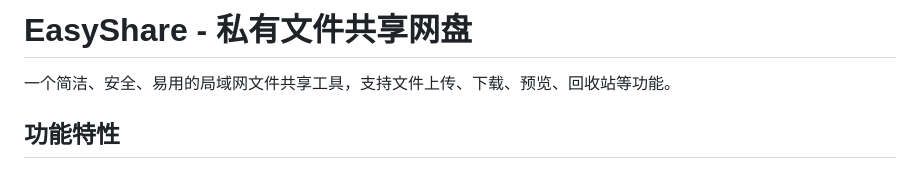
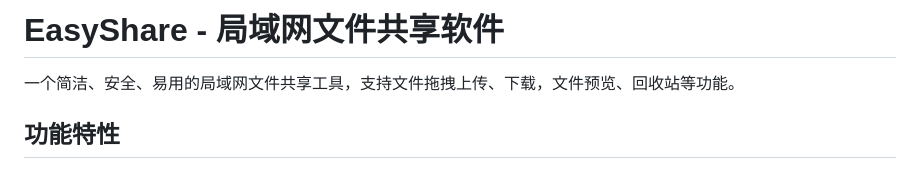
Before and after one commit to a7568712/EasyShare, a Markdown page: README.md, the part around the change. Drawn GitHub-style.

```diff
--- a/README.md
+++ b/README.md
@@ -1,6 +1,6 @@
-# EasyShare - 私有文件共享网盘
+# EasyShare - 局域网文件共享软件
 
-一个简洁、安全、易用的局域网文件共享工具，支持文件上传、下载、预览、回收站等功能。
+一个简洁、安全、易用的局域网文件共享工具，支持文件拖拽上传、下载，文件预览、回收站等功能。
 
 ## 功能特性
 
```
